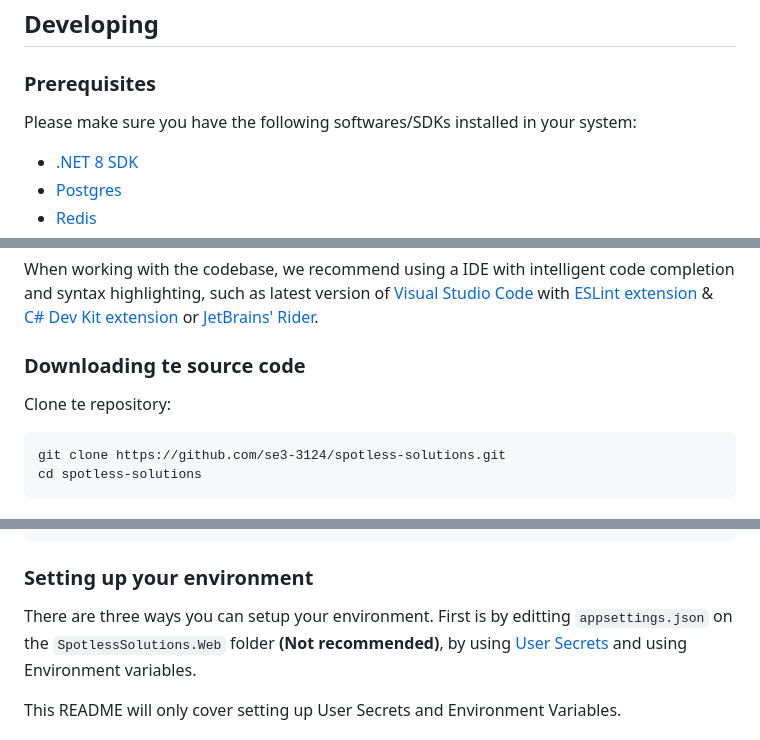
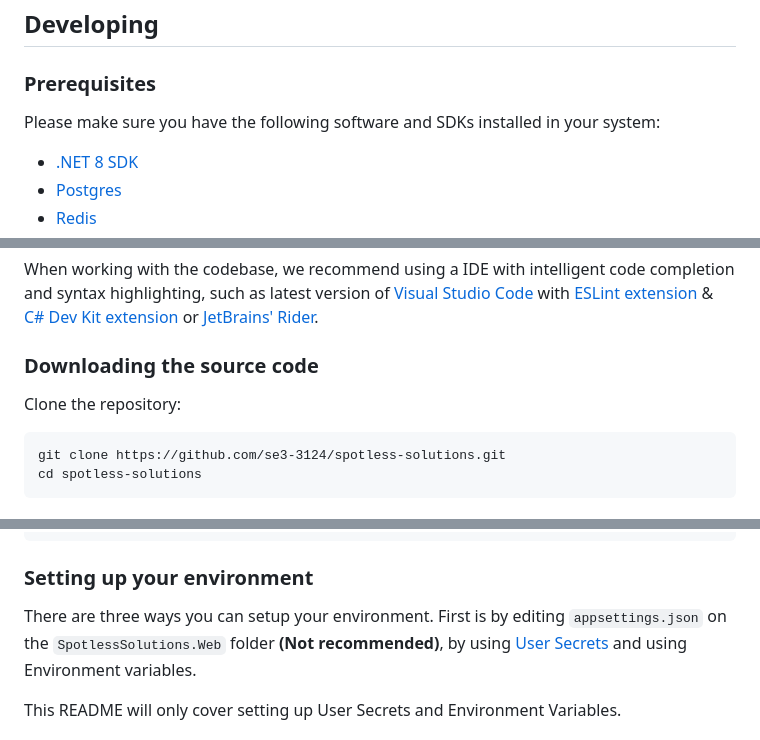
Before and after one commit to se3-3124/spotless-solutions, a Markdown page: README.md, 3 parts joined by grey strips. Drawn GitHub-style.

Commit message:
[skip ci] update README

````diff
--- a/README.md
+++ b/README.md
@@ -10,7 +10,7 @@ A Cleaning Service Booking & Management System
 
 ### Prerequisites
 
-Please make sure you have the following softwares/SDKs installed in your system:
+Please make sure you have the following software and SDKs installed in your system:
 
 - [.NET 8 SDK](https://dotnet.microsoft.com/en-us/download)
 - [Postgres](https://www.postgresql.org/)
@@ -30,9 +30,9 @@ with [ESLint extension](https://marketplace.visualstudio.com/items?itemName=dbae
 [C# Dev Kit extension](https://marketplace.visualstudio.com/items?itemName=ms-dotnettools.csdevkit) or
 [JetBrains' Rider](https://www.jetbrains.com/rider/).
 
-### Downloading te source code
+### Downloading the source code
 
-Clone te repository:
+Clone the repository:
 
 ```
 git clone https://github.com/se3-3124/spotless-solutions.git
@@ -56,7 +56,7 @@ npm install
 
 ### Setting up your environment
 
-There are three ways you can setup your environment. First is by editting `appsettings.json` on the
+There are three ways you can setup your environment. First is by editing `appsettings.json` on the
 `SpotlessSolutions.Web` folder **(Not recommended)**, by using [User Secrets](https://learn.microsoft.com/en-us/aspnet/core/security/app-secrets?view=aspnetcore-8.0)
 and using Environment variables.
 
````
